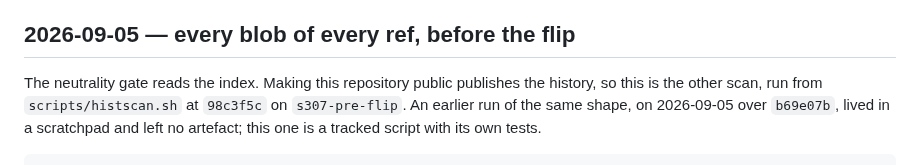
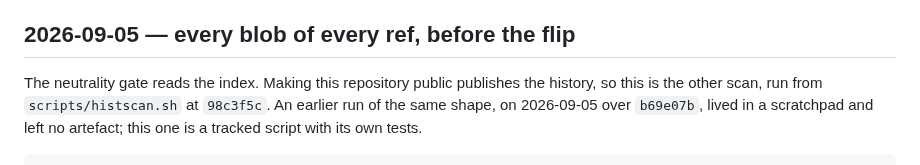
Before and after one commit to joaomanuelsrodrigues/lidar-microrelief, a Markdown page: docs/live-smoke.md, the part around the change. GitHub-like rendering.

Commit message:
fix(live-smoke): the record named a working branch, and the gate for that said so
`tests/test_no_private_ids.py` refuses a working-session identifier in a live file
and found one in the entry committed a minute earlier: the scan was described as
having run "on <branch>", where the commit beside it already identifies the state
exactly. A reader is pointed at a commit, never at a name only I can resolve.

Found by the full suite, not by the two files I had been re-running -- a green whose
population is narrower than the change is not a green about the change.

Not changed, because it is the repository's existing and deliberate practice: commit
messages and branch names do carry these identifiers, 30 of them before this branch.
The gate's population is tracked FILES. Worth a look in the flip sitting; not worth
one session rewriting history over.

[T-E6y] [s307]

Co-Authored-By: Claude Opus 5 <noreply@anthropic.com>
Claude-Session: https://claude.ai/code/session_01Q3a7GU4aVEG7Ac7vFCDPdX

```diff
--- a/docs/live-smoke.md
+++ b/docs/live-smoke.md
@@ -2305,7 +2305,7 @@ was held up by a record that no longer carried its number.
 ## 2026-09-05 — every blob of every ref, before the flip
 
 The neutrality gate reads the index. Making this repository public publishes the history, so this
-is the other scan, run from `scripts/histscan.sh` at `98c3f5c` on `s307-pre-flip`. An earlier run
+is the other scan, run from `scripts/histscan.sh` at `98c3f5c`. An earlier run
 of the same shape, on 2026-09-05 over `b69e07b`, lived in a scratchpad and left no artefact; this
 one is a tracked script with its own tests.
 
```
